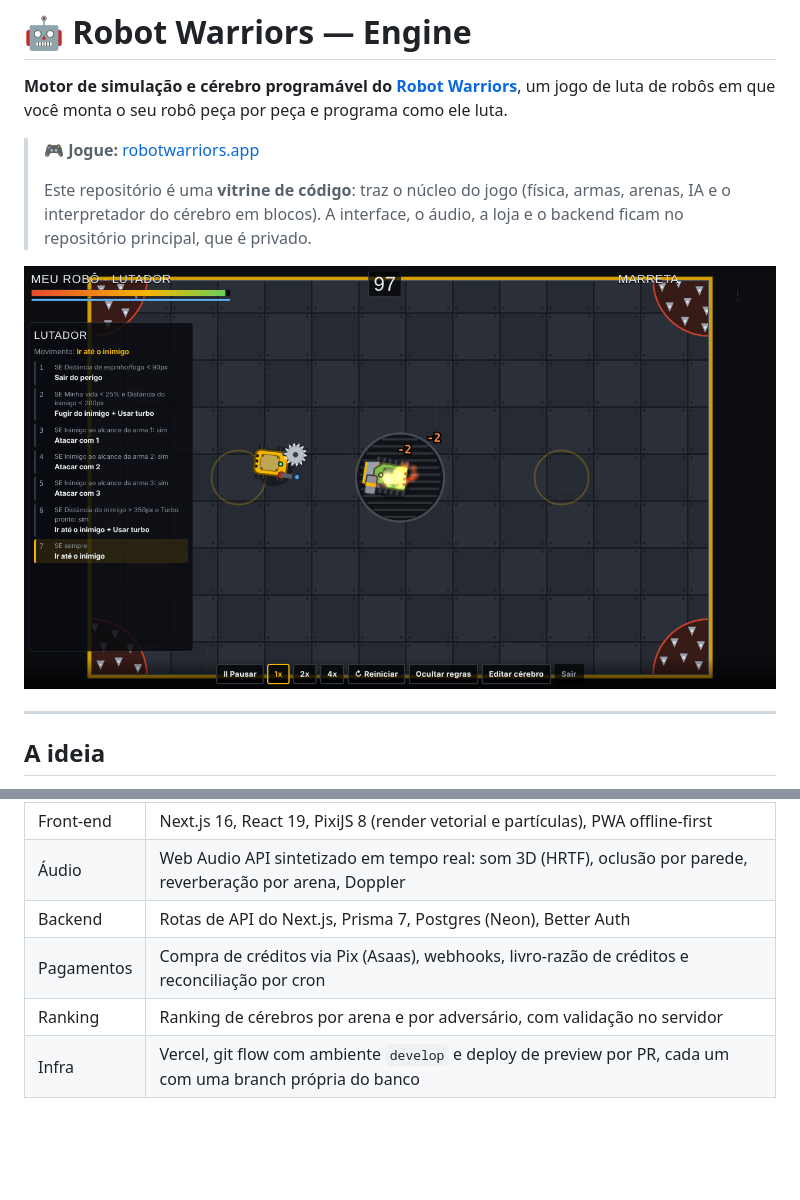
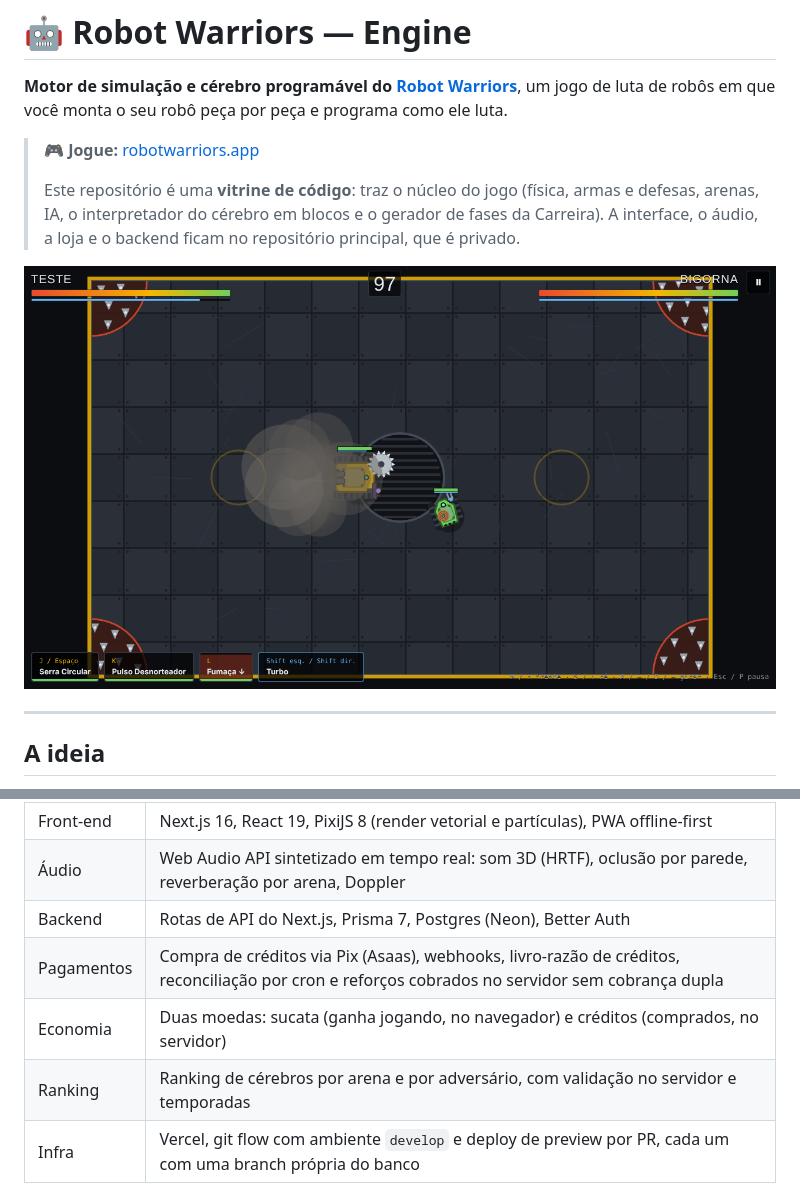
Before and after one commit to humbertocruz/robot-warriors-engine, a Markdown page: README.md, 2 parts joined by grey strips. GitHub-like rendering; pictures changed too: docs/duelo.png; blank space fills up the shorter version.

```diff
--- a/README.md
+++ b/README.md
@@ -4,5 +4,5 @@
 
 > 🎮 **Jogue:** [robotwarriors.app](https://www.robotwarriors.app)
 >
-> Este repositório é uma **vitrine de código**: traz o núcleo do jogo (física, armas, arenas, IA e o interpretador do cérebro em blocos). A interface, o áudio, a loja e o backend ficam no repositório principal, que é privado.
+> Este repositório é uma **vitrine de código**: traz o núcleo do jogo (física, armas e defesas, arenas, IA, o interpretador do cérebro em blocos e o gerador de fases da Carreira). A interface, o áudio, a loja e o backend ficam no repositório principal, que é privado.
 
@@ -79,8 +109,9 @@ Além deste motor, o Robot Warriors em produção tem:
 | Front-end | Next.js 16, React 19, PixiJS 8 (render vetorial e partículas), PWA offline-first |
 | Áudio | Web Audio API sintetizado em tempo real: som 3D (HRTF), oclusão por parede, reverberação por arena, Doppler |
 | Backend | Rotas de API do Next.js, Prisma 7, Postgres (Neon), Better Auth |
-| Pagamentos | Compra de créditos via Pix (Asaas), webhooks, livro-razão de créditos e reconciliação por cron |
-| Ranking | Ranking de cérebros por arena e por adversário, com validação no servidor |
+| Pagamentos | Compra de créditos via Pix (Asaas), webhooks, livro-razão de créditos, reconciliação por cron e reforços cobrados no servidor sem cobrança dupla |
+| Economia | Duas moedas: sucata (ganha jogando, no navegador) e créditos (comprados, no servidor) |
+| Ranking | Ranking de cérebros por arena e por adversário, com validação no servidor e temporadas |
 | Infra | Vercel, git flow com ambiente `develop` e deploy de preview por PR, cada um com uma branch própria do banco |
 
 ## Autor
```
Also changed, not shown: other parts of README.md (+40 -10 lines), docs/carreira.png (added), docs/garagem.png (added), 15 other files.
